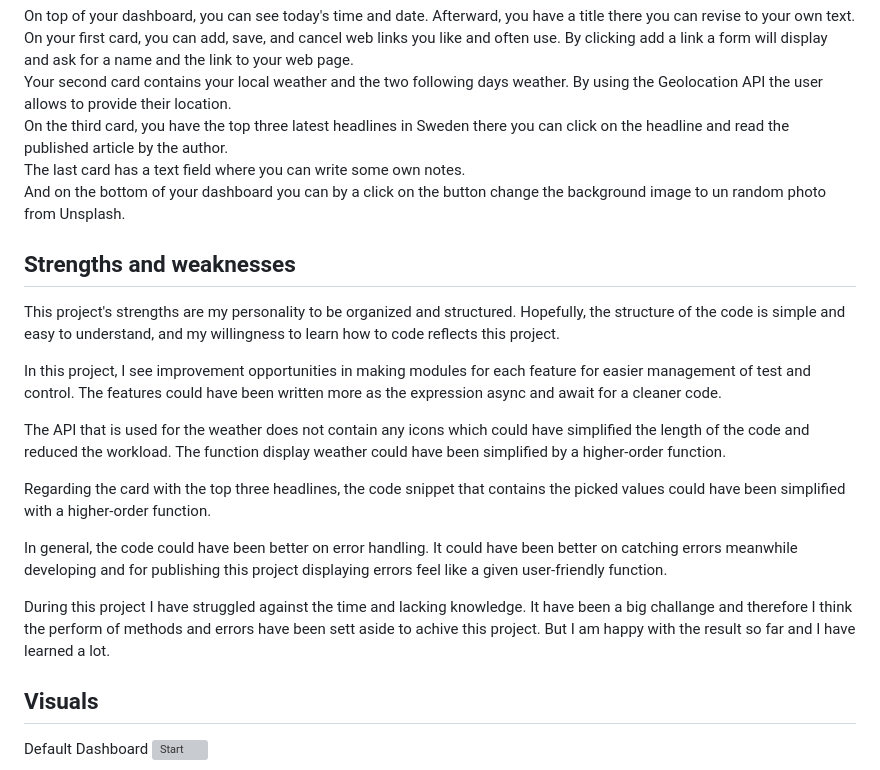
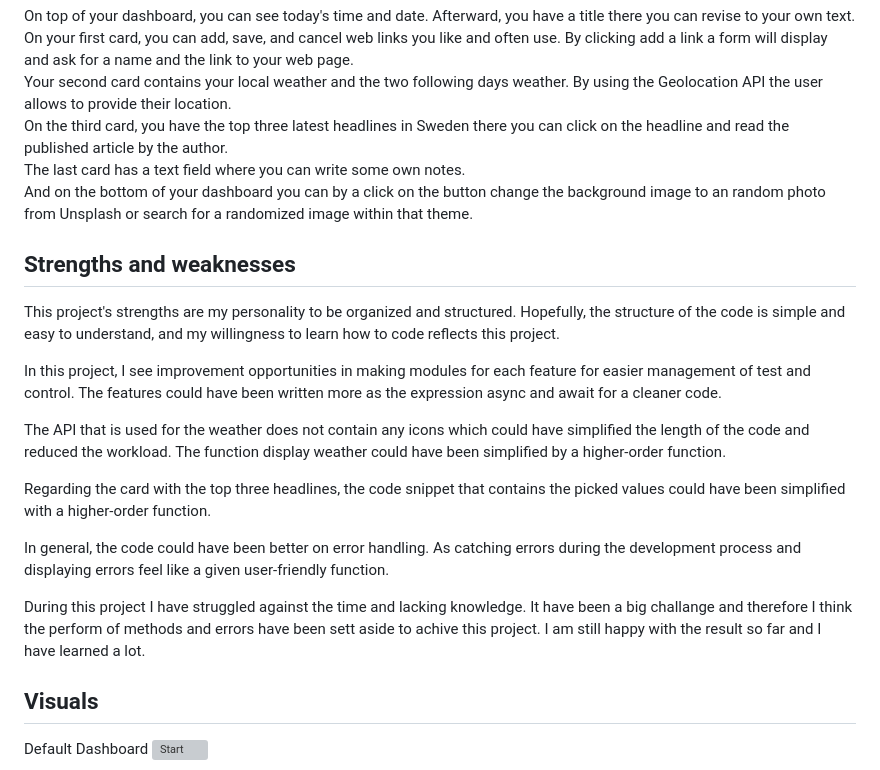
Before and after one commit to PaulinJulia/Dashboard, a Markdown page: README.md, the part around the change. GitHub-like rendering; grey boxes are pictures that could not be loaded.

```diff
--- a/README.md
+++ b/README.md
@@ -15,7 +15,7 @@ On your first card, you can add, save, and cancel web links you like and often u
 Your second card contains your local weather and the two following days weather. By using the Geolocation API the user allows to provide their location.
 On the third card, you have the top three latest headlines in Sweden there you can click on the headline and read the published article by the author.
 The last card has a text field where you can write some own notes.
-And on the bottom of your dashboard you can by a click on the button change the background image to un random photo from Unsplash.
+And on the bottom of your dashboard you can by a click on the button change the background image to an random photo from Unsplash or search for a randomized image within that theme.
 
 ## Strengths and weaknesses
 
@@ -28,9 +28,9 @@ The API that is used for the weather does not contain any icons which could have
 
 Regarding the card with the top three headlines, the code snippet that contains the picked values could have been simplified with a higher-order function.
 
-In general, the code could have been better on error handling. It could have been better on catching errors meanwhile developing and for publishing this project displaying errors feel like a given user-friendly function.
+In general, the code could have been better on error handling. As catching errors during the development process and displaying errors feel like a given user-friendly function.
 
-During this project I have struggled against the time and lacking knowledge. It have been a big challange and therefore I think the perform of methods and errors have been sett aside to achive this project. But I am happy with the result so far and I have learned a lot.
+During this project I have struggled against the time and lacking knowledge. It have been a big challange and therefore I think the perform of methods and errors have been sett aside to achive this project. I am still happy with the result so far and I have learned a lot.
 
 ## Visuals
 
```
